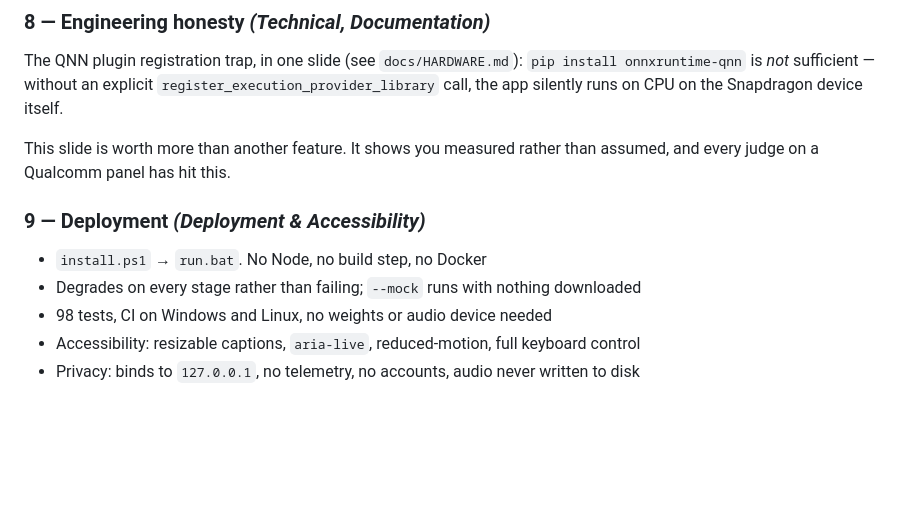
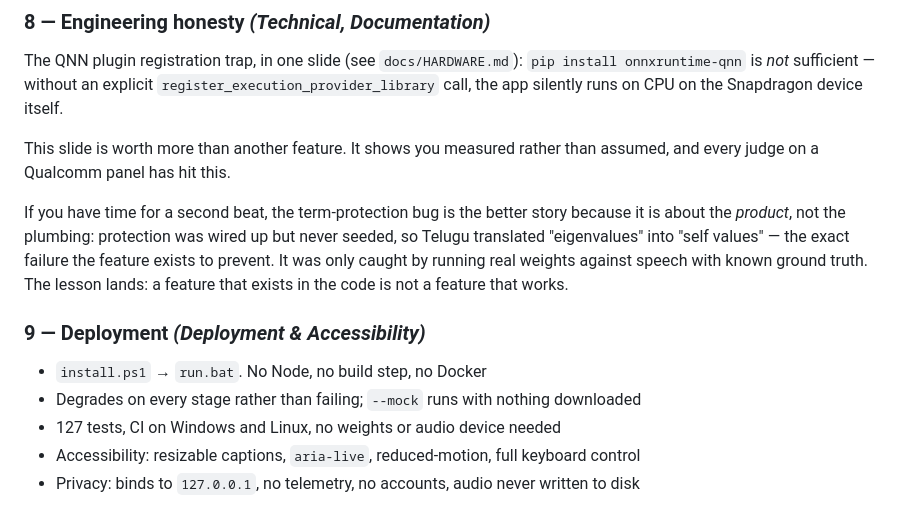
Before and after one commit to andringodson/sahaay, a Markdown page: docs/PRESENTATION.md, the part around the change. Rendered like a GitHub page; blank space fills up the shorter version.

```diff
--- a/docs/PRESENTATION.md
+++ b/docs/PRESENTATION.md
@@ -72,10 +72,18 @@ the Snapdragon device itself.
 This slide is worth more than another feature. It shows you measured rather
 than assumed, and every judge on a Qualcomm panel has hit this.
 
+If you have time for a second beat, the term-protection bug is the better
+story because it is about the *product*, not the plumbing: protection was
+wired up but never seeded, so Telugu translated "eigenvalues" into "self
+values" — the exact failure the feature exists to prevent. It was only
+caught by running real weights against speech with known ground truth.
+The lesson lands: a feature that exists in the code is not a feature that
+works.
+
 ### 9 — Deployment *(Deployment & Accessibility)*
 - `install.ps1` → `run.bat`. No Node, no build step, no Docker
 - Degrades on every stage rather than failing; `--mock` runs with nothing downloaded
-- 98 tests, CI on Windows and Linux, no weights or audio device needed
+- 127 tests, CI on Windows and Linux, no weights or audio device needed
 - Accessibility: resizable captions, `aria-live`, reduced-motion, full keyboard control
 - Privacy: binds to `127.0.0.1`, no telemetry, no accounts, audio never written to disk
 
```
Also changed, not shown: README.md (+35 -1 lines).
